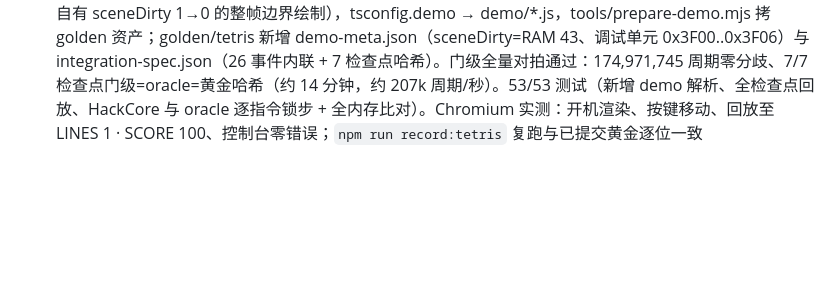
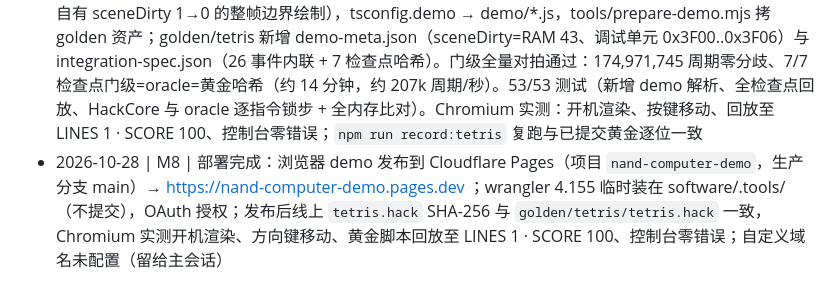
Before and after one commit to huqinyuan923-hue/nand-computer, a Markdown page: software/PROGRESS.md, the part around the change. Rendered like a GitHub page; blank space fills up the shorter version.

```diff
--- a/software/PROGRESS.md
+++ b/software/PROGRESS.md
@@ -10,3 +10,4 @@
 - 2026-10-25 | M5 | OS 子集完成（纯 Jack + 自家编译器）：Memory 自由表分配器、Array、Math(abs/min/max/multiply/divide 16 轮定长循环、-32768 边界)、String(intValue/setInt)、Output(8x8 字模 41 字形、词级渲染)、Screen(SPEC 像素映射、查表免除法、词级矩形)、Keyboard.key、Sys；ROM 29104<32768；hackrun 行为断言 46/46。修复编译器两个关键 bug：if/while 条件多发 not（带 ~ 的条件全反转）、let a[i]=含数组读的 RHS 覆盖 THAT 写地址（改为先 RHS 后地址）
 - 2026-10-28 | M6 | Tetris 完成：10x20 板/12px 格（原点 16,8）、7 方块×4 旋转（spawn 表 + 旋转公式 (x,y)->(n-y,x)，O 不变）、左/右/软降/旋转、固定 busy-wait 重力（GRAV_SUB=8、SOFT_SUB=1、SUB_TICKS=750，无运行时校准）、全场景重绘、消行计分经 Output.printInt。修复 setCells 基址错位（rot[t*8]→rot[t*32]；此前 6/7 方块表退化，落点变单格）。闭环录制 tools/record-tetris.mjs（经汇编符号表读 Jack statics 驱动真实机器）产出 golden/tetris/tetris.hack（32540<32768 字）+ input.txt（26 事件）+ checkpoints.json（7 检查点：开局/5 次落子/1 次空中旋转；第 5 块 J 消一行，lines=1 score=100，final sha eb9348b8…），回放逐点校验；hackrun CLI 独立复跑哈希一致。50/50 测试（新增方块表良构、黄金回放、ROM 预算与黄金镜像逐字比对）。坑：重力步内 spawn 早于 sceneDirty 置位，等 dirty=0 会误判锁块完成——改为先等 dirty→1 再等 →0
 - 2026-10-28 | M7 | 集成包 + 浏览器行为级 demo：`software/BUILD-INTEGRATION.md`（产物路径/构建命令/哈希口径/跨轨集成步骤）；自包含 `HackCore`（src/browser/engine.ts，语义与 machine.ts 逐指令一致）+ ui.ts + demo/index.html（512x256 整屏、方向键游玩、速度滑杆、暂停/重启、黄金脚本回放；只在游戏自有 sceneDirty 1→0 的整帧边界绘制），tsconfig.demo → demo/*.js，tools/prepare-demo.mjs 拷 golden 资产；golden/tetris 新增 demo-meta.json（sceneDirty=RAM 43、调试单元 0x3F00..0x3F06）与 integration-spec.json（26 事件内联 + 7 检查点哈希）。门级全量对拍通过：174,971,745 周期零分歧、7/7 检查点门级=oracle=黄金哈希（约 14 分钟，约 207k 周期/秒）。53/53 测试（新增 demo 解析、全检查点回放、HackCore 与 oracle 逐指令锁步 + 全内存比对）。Chromium 实测：开机渲染、按键移动、回放至 LINES 1 · SCORE 100、控制台零错误；`npm run record:tetris` 复跑与已提交黄金逐位一致
+- 2026-10-28 | M8 | 部署完成：浏览器 demo 发布到 Cloudflare Pages（项目 `nand-computer-demo`，生产分支 main）→ https://nand-computer-demo.pages.dev ；wrangler 4.155 临时装在 software/.tools/（不提交），OAuth 授权；发布后线上 `tetris.hack` SHA-256 与 `golden/tetris/tetris.hack` 一致，Chromium 实测开机渲染、方向键移动、黄金脚本回放至 LINES 1 · SCORE 100、控制台零错误；自定义域名未配置（留给主会话）
```
Also changed, not shown: software/BUILD-INTEGRATION.md (+11 -0 lines).
